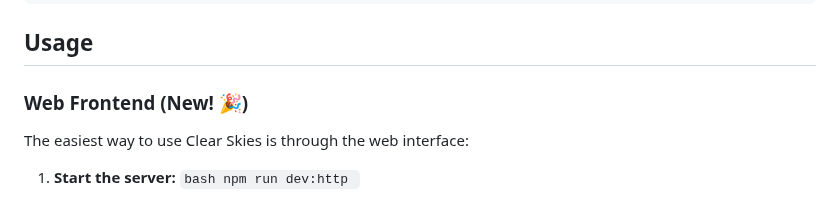
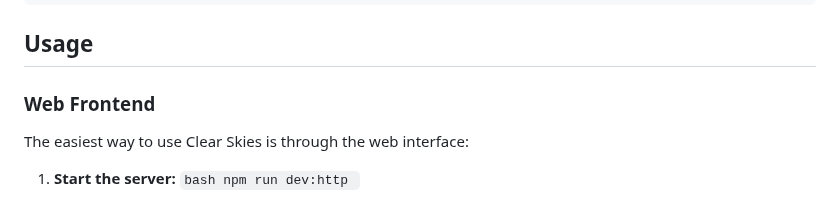
Before and after one commit to Harshit-Saini0/clear-skies, a Markdown page: README.md, the part around one of its changes. Rendered like a GitHub page.

Commit message:
Enhance README formatting and content clarity
Updated README to improve formatting and clarity.

```diff
--- a/README.md
+++ b/README.md
@@ -80,7 +84,7 @@
 
   ## Usage
 
-  ### Web Frontend (New! 🎉)
+  ### Web Frontend
 
   The easiest way to use Clear Skies is through the web interface:
 
```
Also changed, not shown: other parts of README.md (+5 -1 lines).
